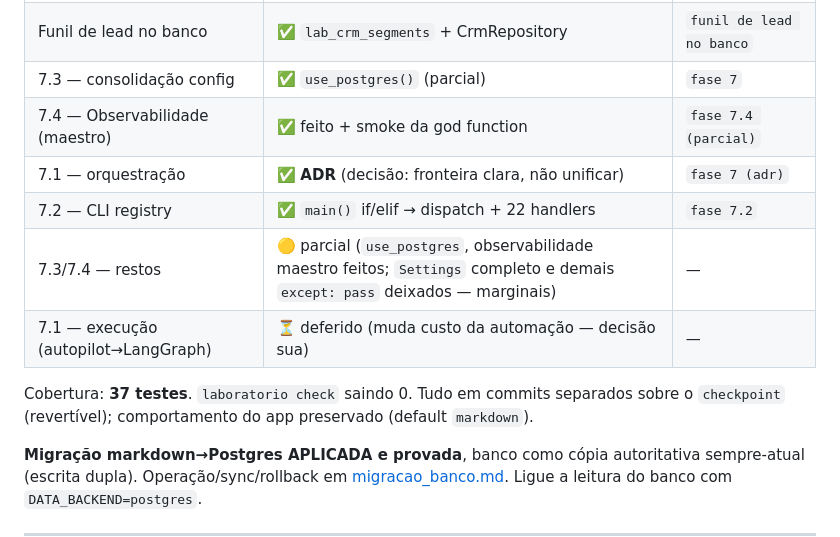
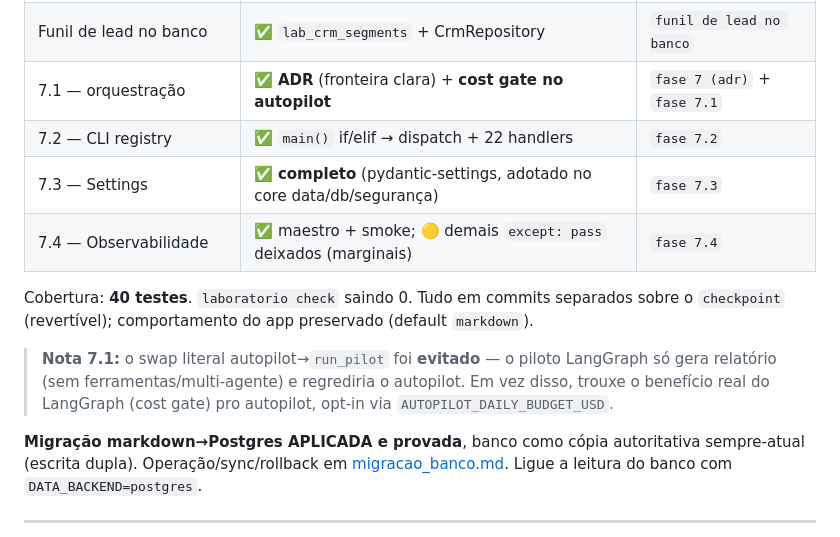
Before and after one commit to vitorolivjj/Laboratorio, a Markdown page: docs/plano_refatoracao.md, the part around the change. GitHub-like rendering.

Commit message:
docs: status — Settings completo (7.3) + cost gate autopilot (7.1); 40 testes
Co-Authored-By: Claude Opus 4.8 <noreply@anthropic.com>

```diff
--- a/docs/plano_refatoracao.md
+++ b/docs/plano_refatoracao.md
@@ -20,15 +20,18 @@
 | 6 — Migração banco (1-2, 4-5) | ✅ **aplicado no Supabase** + verify + flip de leitura | `fase 6` |
 | 6 — degrau 3 (escrita dupla) | ✅ **tempo real** (dual_write) + timer de segurança | `banco fonte de verdade` |
 | Funil de lead no banco | ✅ `lab_crm_segments` + CrmRepository | `funil de lead no banco` |
-| 7.3 — consolidação config | ✅ `use_postgres()` (parcial) | `fase 7` |
-| 7.4 — Observabilidade (maestro) | ✅ feito + smoke da god function | `fase 7.4 (parcial)` |
-| 7.1 — orquestração | ✅ **ADR** (decisão: fronteira clara, não unificar) | `fase 7 (adr)` |
+| 7.1 — orquestração | ✅ **ADR** (fronteira clara) + **cost gate no autopilot** | `fase 7 (adr)` + `fase 7.1` |
 | 7.2 — CLI registry | ✅ `main()` if/elif → dispatch + 22 handlers | `fase 7.2` |
-| 7.3/7.4 — restos | 🟡 parcial (`use_postgres`, observabilidade maestro feitos; `Settings` completo e demais `except: pass` deixados — marginais) | — |
-| 7.1 — execução (autopilot→LangGraph) | ⏳ deferido (muda custo da automação — decisão sua) | — |
+| 7.3 — Settings | ✅ **completo** (pydantic-settings, adotado no core data/db/segurança) | `fase 7.3` |
+| 7.4 — Observabilidade | ✅ maestro + smoke; 🟡 demais `except: pass` deixados (marginais) | `fase 7.4` |
 
-Cobertura: **37 testes**. `laboratorio check` saindo 0. Tudo em commits separados
+Cobertura: **40 testes**. `laboratorio check` saindo 0. Tudo em commits separados
 sobre o `checkpoint` (revertível); comportamento do app preservado (default `markdown`).
+
+> **Nota 7.1:** o swap literal autopilot→`run_pilot` foi **evitado** — o piloto
+> LangGraph só gera relatório (sem ferramentas/multi-agente) e regrediria o
+> autopilot. Em vez disso, trouxe o benefício real do LangGraph (cost gate) pro
+> autopilot, opt-in via `AUTOPILOT_DAILY_BUDGET_USD`.
 
 **Migração markdown→Postgres APLICADA e provada**, banco como cópia autoritativa
 sempre-atual (escrita dupla). Operação/sync/rollback em
```
